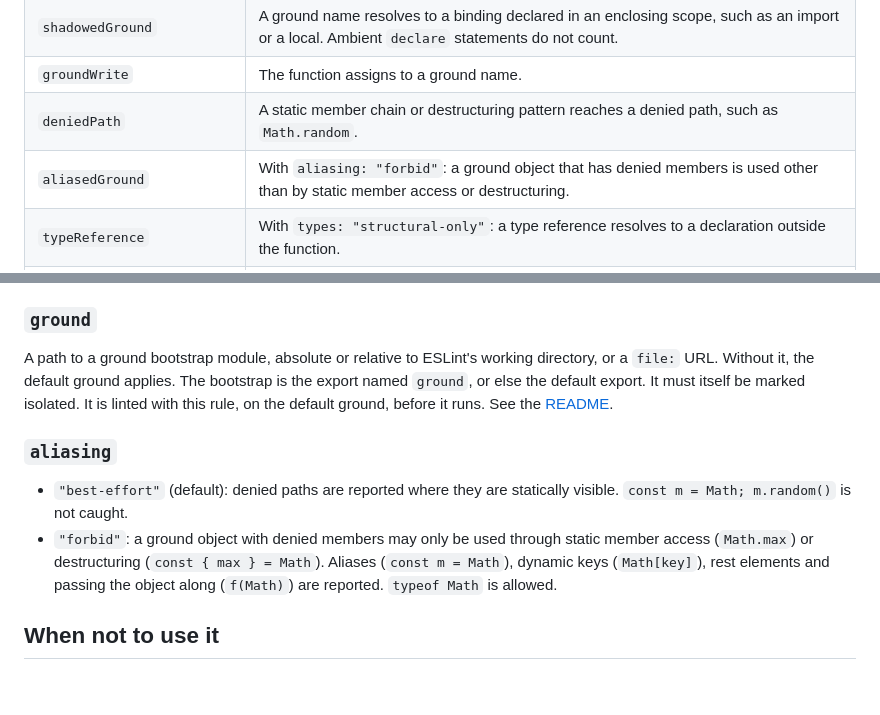
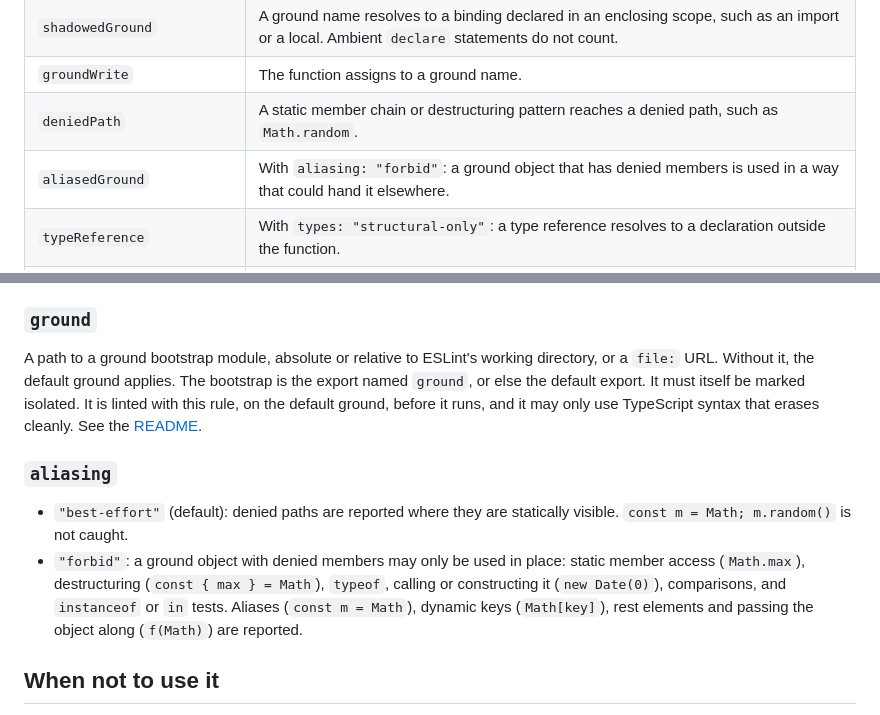
Before and after one commit to bombadil-labs/hermetic, a Markdown page: docs/rules/closed.md, 2 parts joined by grey strips. Rendered like a GitHub page; blank space fills up the shorter version.

```diff
--- a/docs/rules/closed.md
+++ b/docs/rules/closed.md
@@ -97,7 +97,7 @@ function total(invoice: Invoice) {
 | `shadowedGround` | A ground name resolves to a binding declared in an enclosing scope, such as an import or a local. Ambient `declare` statements do not count. |
 | `groundWrite` | The function assigns to a ground name. |
 | `deniedPath` | A static member chain or destructuring pattern reaches a denied path, such as `Math.random`. |
-| `aliasedGround` | With `aliasing: "forbid"`: a ground object that has denied members is used other than by static member access or destructuring. |
+| `aliasedGround` | With `aliasing: "forbid"`: a ground object that has denied members is used in a way that could hand it elsewhere. |
 | `typeReference` | With `types: "structural-only"`: a type reference resolves to a declaration outside the function. |
 | `lexicalThis`, `lexicalNewTarget` | `this` or `new.target` inside an isolated arrow function, or inside an arrow nested in one, before any function that rebinds it. |
 | `superReference` | `super` whose home object lies outside the isolated function. |
@@ -123,12 +123,12 @@ type Options = {
 
 ### `ground`
 
-A path to a ground bootstrap module, absolute or relative to ESLint's working directory, or a `file:` URL. Without it, the default ground applies. The bootstrap is the export named `ground`, or else the default export. It must itself be marked isolated. It is linted with this rule, on the default ground, before it runs. See the [README](../../README.md#the-ground).
+A path to a ground bootstrap module, absolute or relative to ESLint's working directory, or a `file:` URL. Without it, the default ground applies. The bootstrap is the export named `ground`, or else the default export. It must itself be marked isolated. It is linted with this rule, on the default ground, before it runs, and it may only use TypeScript syntax that erases cleanly. See the [README](../../README.md#the-ground).
 
 ### `aliasing`
 
 - `"best-effort"` (default): denied paths are reported where they are statically visible. `const m = Math; m.random()` is not caught.
-- `"forbid"`: a ground object with denied members may only be used through static member access (`Math.max`) or destructuring (`const { max } = Math`). Aliases (`const m = Math`), dynamic keys (`Math[key]`), rest elements and passing the object along (`f(Math)`) are reported. `typeof Math` is allowed.
+- `"forbid"`: a ground object with denied members may only be used in place: static member access (`Math.max`), destructuring (`const { max } = Math`), `typeof`, calling or constructing it (`new Date(0)`), comparisons, and `instanceof` or `in` tests. Aliases (`const m = Math`), dynamic keys (`Math[key]`), rest elements and passing the object along (`f(Math)`) are reported.
 
 ## When not to use it
 
```
Also changed, not shown: README.md (+9 -5 lines).
